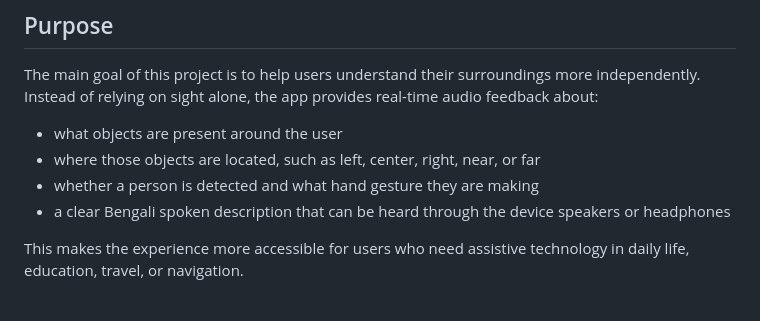
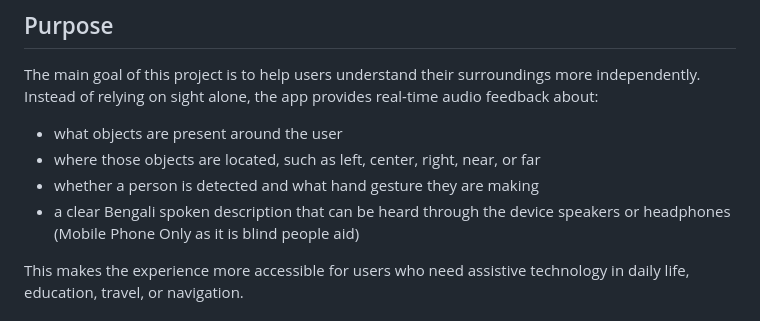
Before and after one commit to mazidulfarabi/Shifterz_Sciblitz_AI, a Markdown page: README.md, the part around the change. Rendered like a GitHub page.

```diff
--- a/README.md
+++ b/README.md
@@ -9,7 +9,7 @@ The main goal of this project is to help users understand their surroundings mor
 - what objects are present around the user
 - where those objects are located, such as left, center, right, near, or far
 - whether a person is detected and what hand gesture they are making
-- a clear Bengali spoken description that can be heard through the device speakers or headphones
+- a clear Bengali spoken description that can be heard through the device speakers or headphones (Mobile Phone Only as it is blind people aid)
 
 This makes the experience more accessible for users who need assistive technology in daily life, education, travel, or navigation.
 
```
